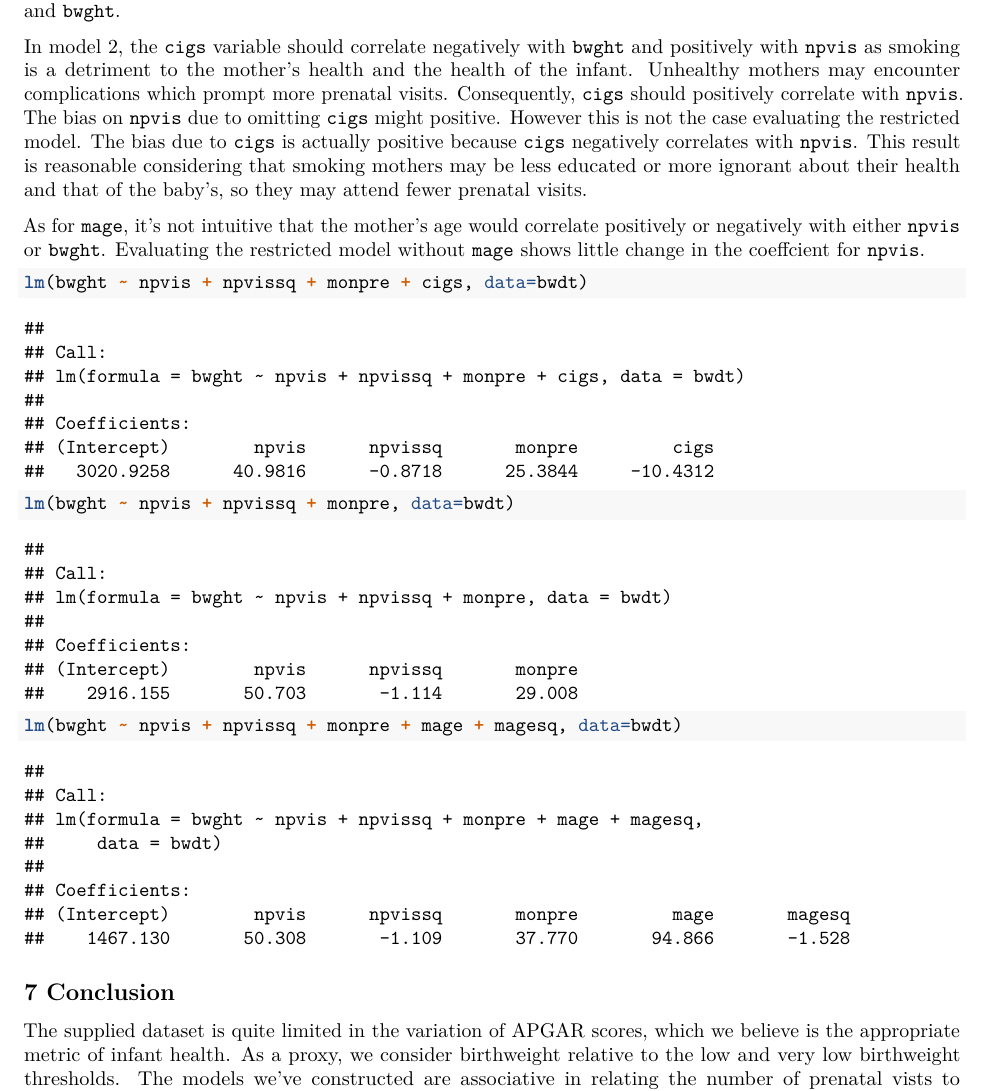
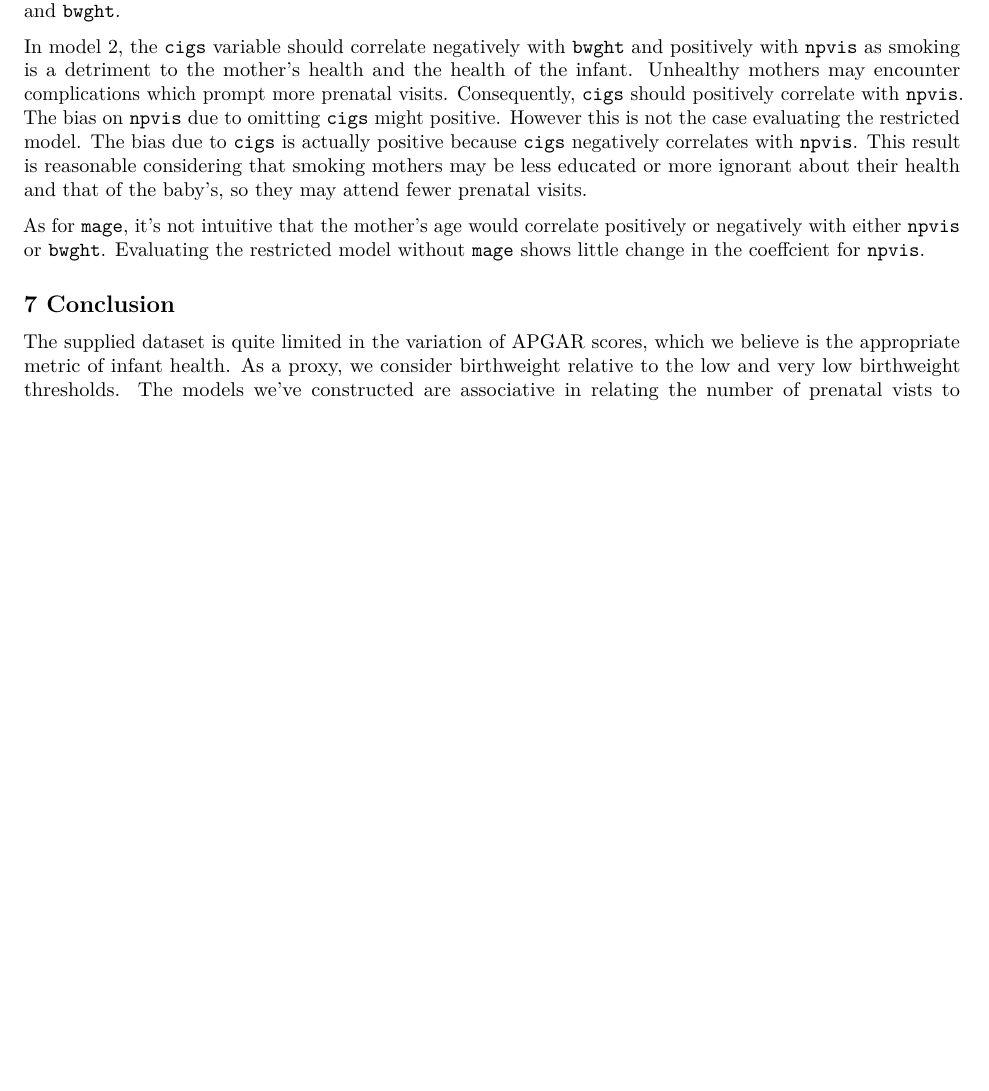
Before and after one commit to dngv/W203Lab4, an R Markdown document (Birthweight.Rmd): part of page 22 of 23 before the commit and part of page 22 of 22 after it, cut so that both start at the same text, the shorter picture padded with empty space. Rendered offline with R 4.5, knitr and Pandoc, then LaTeX, with nearby package versions; code that draws random numbers runs with fixed seeds of ours; some code elsewhere in the file could not run offline.

Commit message:
Clean up restricted model tests from 6.3 discussion.

````diff
--- a/Birthweight.Rmd
+++ b/Birthweight.Rmd
@@ -447,15 +447,6 @@ In model 2, the `cigs` variable should correlate negatively with `bwght` and pos
 
 As for `mage`, it's not intuitive that the mother's age would correlate positively or negatively with either `npvis` or `bwght`. Evaluating the restricted model without `mage` shows little change in the coeffcient for `npvis`.
 
-
-```{r}
-lm(bwght ~ npvis + npvissq + monpre + cigs, data=bwdt)
-lm(bwght ~ npvis + npvissq + monpre, data=bwdt)
-lm(bwght ~ npvis + npvissq + monpre + mage + magesq, data=bwdt)
-```
-
-
-
 ## 7  Conclusion
 <!--
 7. A brief conclusion with a few high-level takeaways.
````
